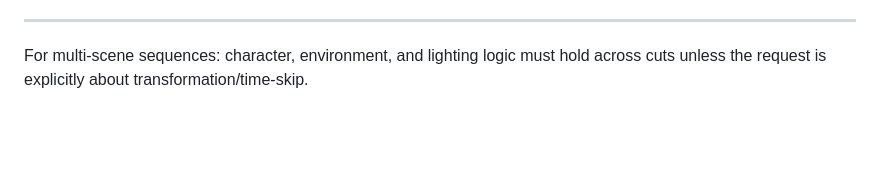
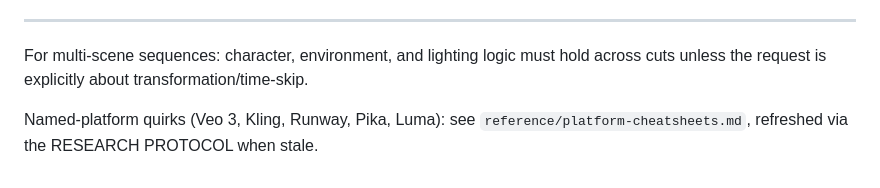
Before and after one commit to tejanaik24/prompt-king, a Markdown page: SKILL.md, the part around the change. Drawn GitHub-style; blank space fills up the shorter version.

```diff
--- a/SKILL.md
+++ b/SKILL.md
@@ -3025,3 +3025,7 @@ for social/ad contexts.
 -------------------------
 For multi-scene sequences: character, environment, and lighting logic must
 hold across cuts unless the request is explicitly about transformation/time-skip.
+
+Named-platform quirks (Veo 3, Kling, Runway, Pika, Luma): see
+`reference/platform-cheatsheets.md`, refreshed via the RESEARCH PROTOCOL when
+stale.
```
Also changed, not shown: reference/platform-cheatsheets.md (added, +196 -0 lines).
